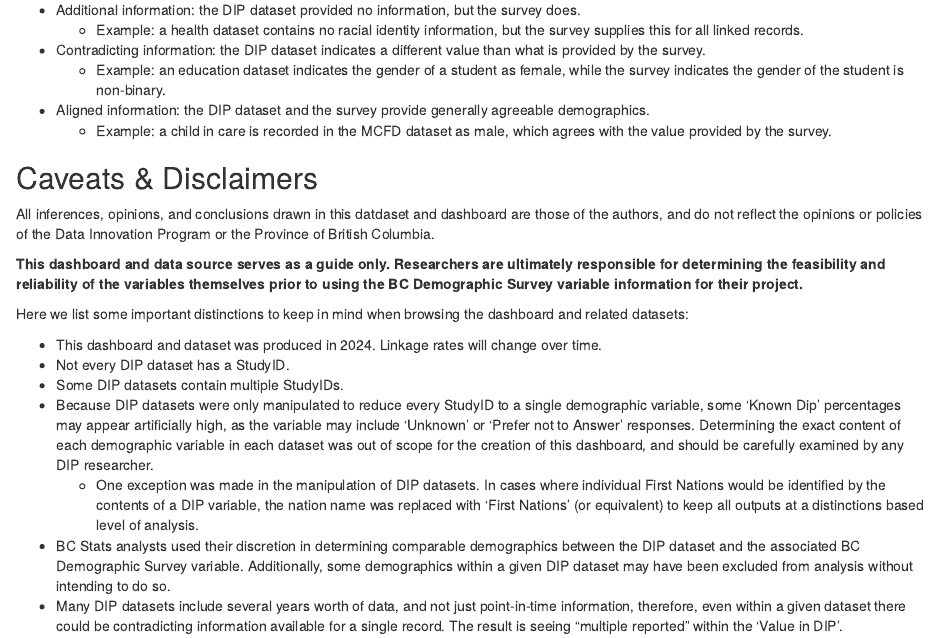
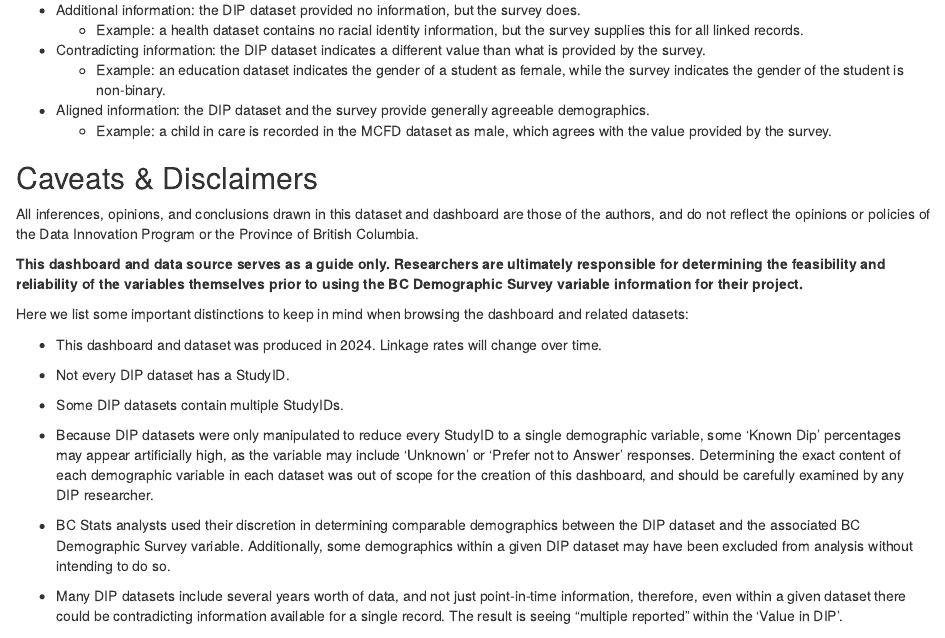
Before and after one commit to bcgov/bcds-dip-compare, an R Markdown document (app/R/technical-documentation.Rmd): the page in a window 1100 px wide, from 2070 px down. Rendered offline with R 4.5, knitr and Pandoc, with nearby package versions; drawn as R Markdown's standard HTML page in place of the format the file asks for; some code elsewhere in the file could not run offline.

Commit message:
tweak technical documentation caveats and typos

```diff
--- a/app/R/technical-documentation.Rmd
+++ b/app/R/technical-documentation.Rmd
@@ -103,7 +103,7 @@ The analysis was then also done at the StudyID (person) level, where a cross-tab
 
 ## Caveats & Disclaimers
 
-All inferences, opinions, and conclusions drawn in this datdaset and dashboard are those of the authors, and do not reflect the opinions or policies of the Data Innovation Program or the Province of British Columbia.
+All inferences, opinions, and conclusions drawn in this dataset and dashboard are those of the authors, and do not reflect the opinions or policies of the Data Innovation Program or the Province of British Columbia.
 
 **This dashboard and data source serves as a guide only. Researchers are ultimately responsible for determining the feasibility and reliability of the variables themselves prior to using the BC Demographic Survey variable information for their project.**
 
@@ -113,7 +113,9 @@ Here we list some important distinctions to keep in mind when browsing the dashb
 * Not every DIP dataset has a StudyID.
 * Some DIP datasets contain multiple StudyIDs.
 * Because DIP datasets were only manipulated to reduce every StudyID to a single demographic variable, some 'Known Dip' percentages may appear artificially high, as the variable may include 'Unknown' or 'Prefer not to Answer' responses. Determining the exact content of each demographic variable in each dataset was out of scope for the creation of this dashboard, and should be carefully examined by any DIP researcher.
-  * One exception was made in the manipulation of DIP datasets. In cases where individual First Nations would be identified by the contents of a DIP variable, the nation name was replaced with 'First Nations' (or equivalent) to keep all outputs at a distinctions based level of analysis.
+
+  <!-- * One exception was made in the manipulation of DIP datasets. In cases where individual First Nations would be identified by the contents of a DIP variable, the nation name was replaced with 'First Nations' (or equivalent) to keep all outputs at a distinctions based level of analysis.  -->
+
 * BC Stats analysts used their discretion in determining comparable demographics between the DIP dataset and the associated BC Demographic Survey variable. Additionally, some demographics within a given DIP dataset may have been excluded from analysis without intending to do so.
 * Many DIP datasets include several years worth of data, and not just point-in-time information, therefore, even within a given dataset there could be contradicting information available for a single record. The result is seeing "multiple reported" within the 'Value in DIP'.
 * Some DIP datasets have multiple variables that could be considered as related to a single survey variable. In these cases, all variables are considered separately.
```
Also changed, not shown: app/www/bcds-dip-linkage-rates-technical-document.pdf.
